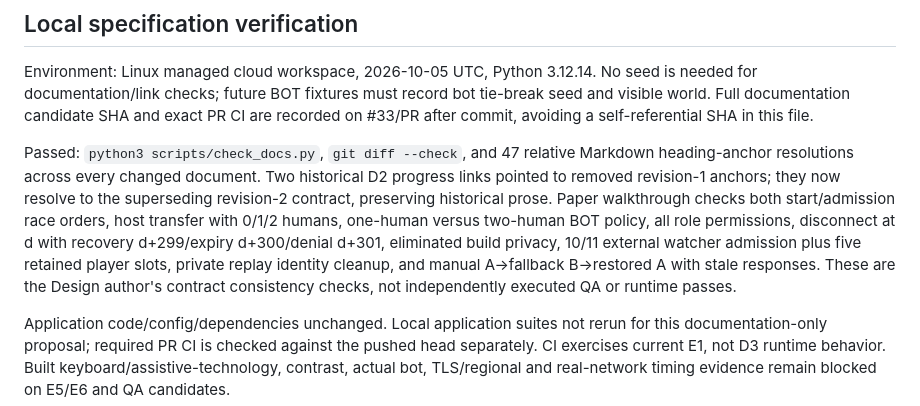
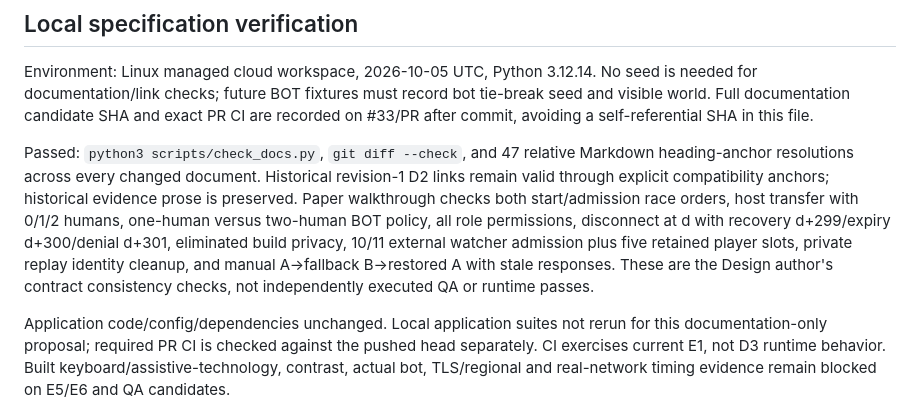
Before and after one commit to MyNameIs-Nigel/packetscrapp, a Markdown page: docs/design/D3_HANDOFF.md, the part around the change. Drawn GitHub-style.

Commit message:
docs(design): preserve historical D2 anchor receipts

```diff
--- a/docs/design/D3_HANDOFF.md
+++ b/docs/design/D3_HANDOFF.md
@@ -39,7 +39,7 @@ Changes requiring explicit acceptance: waiting host transfer; private BOT replac
 
 Environment: Linux managed cloud workspace, 2026-10-05 UTC, Python 3.12.14. No seed is needed for documentation/link checks; future BOT fixtures must record bot tie-break seed and visible world. Full documentation candidate SHA and exact PR CI are recorded on #33/PR after commit, avoiding a self-referential SHA in this file.
 
-Passed: `python3 scripts/check_docs.py`, `git diff --check`, and 47 relative Markdown heading-anchor resolutions across every changed document. Two historical D2 progress links pointed to removed revision-1 anchors; they now resolve to the superseding revision-2 contract, preserving historical prose. Paper walkthrough checks both start/admission race orders, host transfer with 0/1/2 humans, one-human versus two-human BOT policy, all role permissions, disconnect at d with recovery d+299/expiry d+300/denial d+301, eliminated build privacy, 10/11 external watcher admission plus five retained player slots, private replay identity cleanup, and manual A→fallback B→restored A with stale responses. These are the Design author's contract consistency checks, not independently executed QA or runtime passes.
+Passed: `python3 scripts/check_docs.py`, `git diff --check`, and 47 relative Markdown heading-anchor resolutions across every changed document. Historical revision-1 D2 links remain valid through explicit compatibility anchors; historical evidence prose is preserved. Paper walkthrough checks both start/admission race orders, host transfer with 0/1/2 humans, one-human versus two-human BOT policy, all role permissions, disconnect at d with recovery d+299/expiry d+300/denial d+301, eliminated build privacy, 10/11 external watcher admission plus five retained player slots, private replay identity cleanup, and manual A→fallback B→restored A with stale responses. These are the Design author's contract consistency checks, not independently executed QA or runtime passes.
 
 Application code/config/dependencies unchanged. Local application suites not rerun for this documentation-only proposal; required PR CI is checked against the pushed head separately. CI exercises current E1, not D3 runtime behavior. Built keyboard/assistive-technology, contrast, actual bot, TLS/regional and real-network timing evidence remain blocked on E5/E6 and QA candidates.
 
```
Also changed, not shown: docs/PROGRESS.md (+2 -2 lines).
